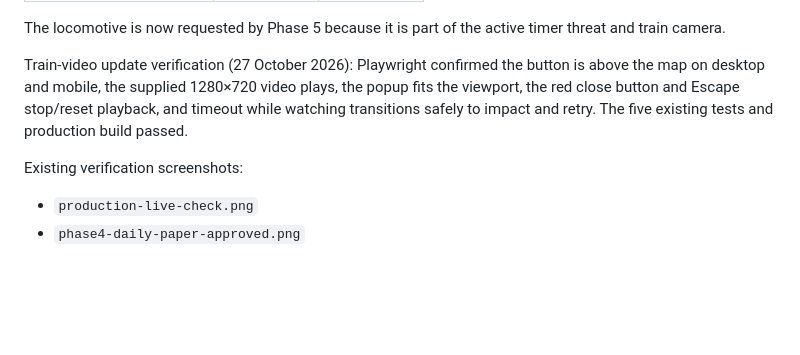
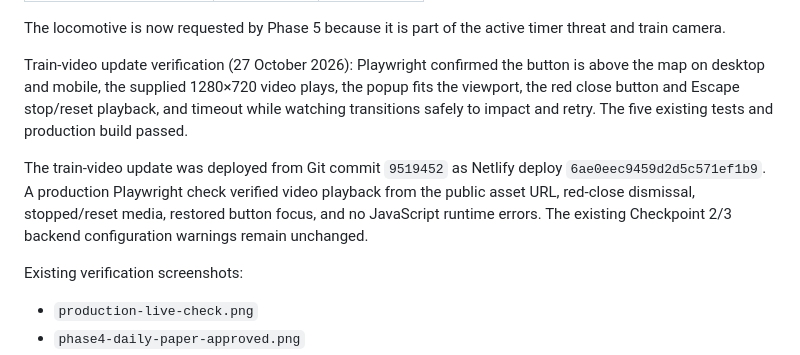
Before and after one commit to Sallu6262/stoody-funningly, a Markdown page: PROJECT_CONTEXT.md, the part around the change. Drawn GitHub-style; blank space fills up the shorter version.

Commit message:
docs: record verified railway cinema deployment

```diff
--- a/PROJECT_CONTEXT.md
+++ b/PROJECT_CONTEXT.md
@@ -176,6 +176,8 @@ The locomotive is now requested by Phase 5 because it is part of the active time
 
 Train-video update verification (27 October 2026): Playwright confirmed the button is above the map on desktop and mobile, the supplied 1280×720 video plays, the popup fits the viewport, the red close button and Escape stop/reset playback, and timeout while watching transitions safely to impact and retry. The five existing tests and production build passed.
 
+The train-video update was deployed from Git commit `9519452` as Netlify deploy `6ae0eec9459d2d5c571ef1b9`. A production Playwright check verified video playback from the public asset URL, red-close dismissal, stopped/reset media, restored button focus, and no JavaScript runtime errors. The existing Checkpoint 2/3 backend configuration warnings remain unchanged.
+
 Existing verification screenshots:
 
 - `production-live-check.png`
```
